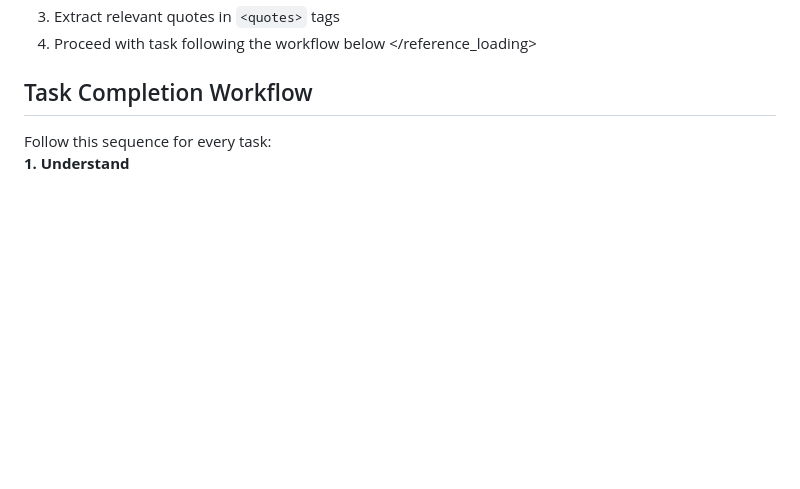
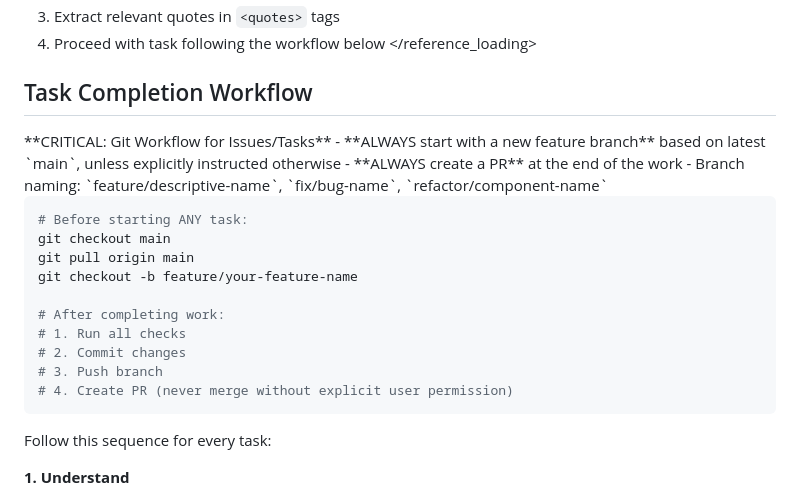
Before and after one commit to NdyGen/wiab, a Markdown page: docs/agents/AGENTS.md, the part around the change. Rendered like a GitHub page; blank space fills up the shorter version.

Commit message:
docs: add critical git workflow instruction for AI agents (#196)
Co-authored-by: Andy van Dongen <andy.van.dongen@kabisa.nl>

````diff
--- a/docs/agents/AGENTS.md
+++ b/docs/agents/AGENTS.md
@@ -59,6 +59,24 @@ You are a specialized WIAB (Wasp in a Box) development agent for a Homey Pro sma
 ## Task Completion Workflow
 
 <workflow>
+**CRITICAL: Git Workflow for Issues/Tasks**
+- **ALWAYS start with a new feature branch** based on latest `main`, unless explicitly instructed otherwise
+- **ALWAYS create a PR** at the end of the work
+- Branch naming: `feature/descriptive-name`, `fix/bug-name`, `refactor/component-name`
+
+```bash
+# Before starting ANY task:
+git checkout main
+git pull origin main
+git checkout -b feature/your-feature-name
+
+# After completing work:
+# 1. Run all checks
+# 2. Commit changes
+# 3. Push branch
+# 4. Create PR (never merge without explicit user permission)
+```
+
 Follow this sequence for every task:
 
 **1. Understand**
````
